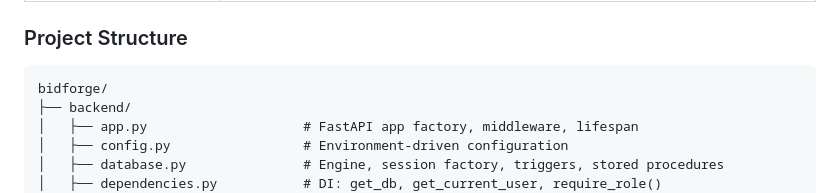
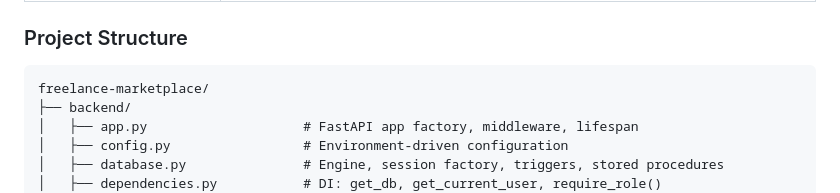
Before and after one commit to dhyeyjoshi07/Freelance-Marketplace-Bidding-Engine, a Markdown page: README.md, the part around the change. Drawn GitHub-style.

Commit message:
docs: fix project structure root name to match repo

````diff
--- a/README.md
+++ b/README.md
@@ -71,7 +71,7 @@ flowchart LR
 ### Project Structure
 
 ```
-bidforge/
+freelance-marketplace/
 ├── backend/
 │   ├── app.py                    # FastAPI app factory, middleware, lifespan
 │   ├── config.py                 # Environment-driven configuration
````
